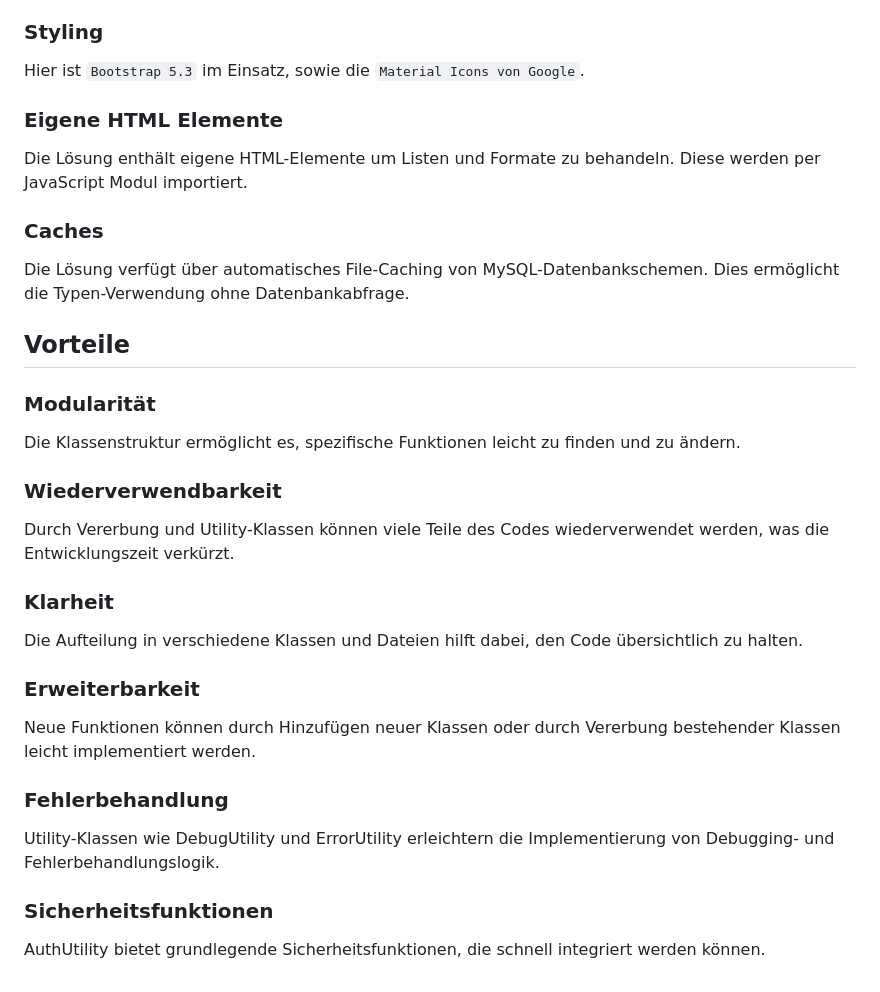
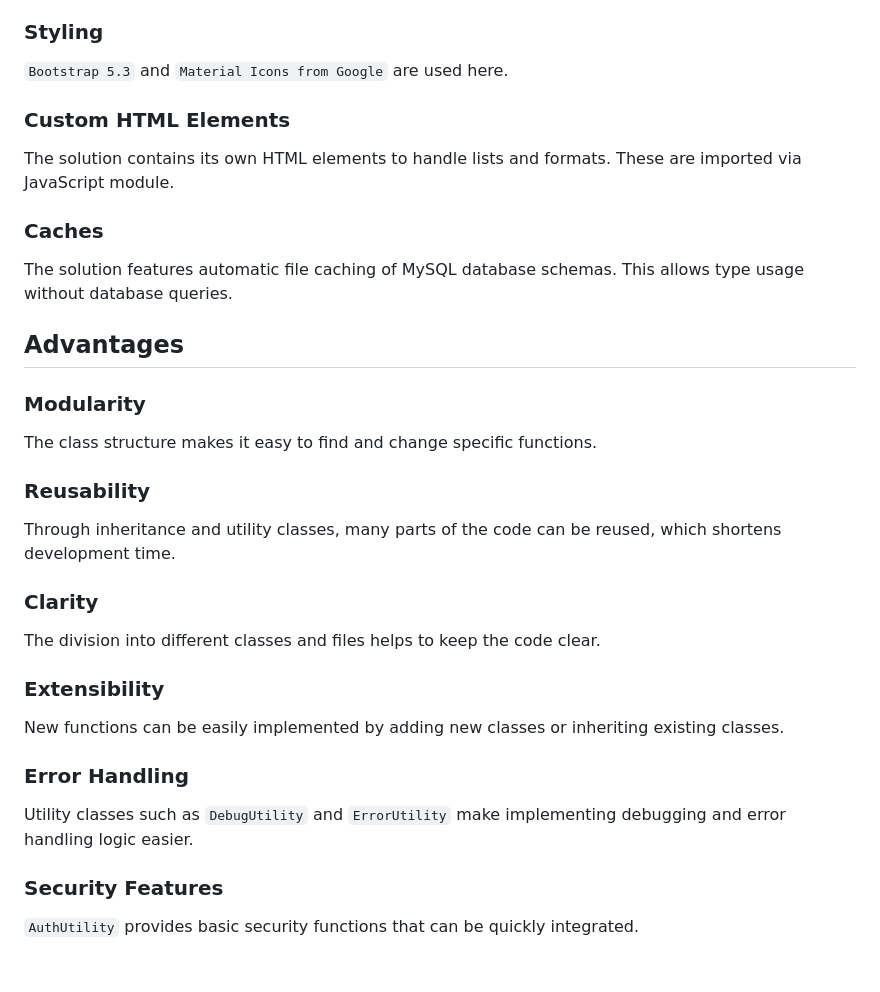
Before and after one commit to floriankuehl/devworx, a Markdown page: README.md, the part around the change printed below. Drawn GitHub-style.

```diff
--- a/README.md
+++ b/README.md
@@ -47,27 +36,19 @@
 <h3>Styling</h3>
-<p>Hier ist <code>Bootstrap 5.3</code> im Einsatz, sowie die <code>Material Icons von Google</code>.</p>
-
-<h3>Eigene HTML Elemente</h3>
-<p>Die Lösung enthält eigene HTML-Elemente um Listen und Formate zu behandeln. Diese werden per JavaScript Modul importiert.</p>
-
+<p><code>Bootstrap 5.3</code> and <code>Material Icons from Google</code> are used here.</p>
+<h3>Custom HTML Elements</h3>
+<p>The solution contains its own HTML elements to handle lists and formats. These are imported via JavaScript module.</p>
 <h3>Caches</h3>
-<p>Die Lösung verfügt über automatisches File-Caching von MySQL-Datenbankschemen. Dies ermöglicht die Typen-Verwendung ohne Datenbankabfrage.</p>
-
-<h2>Vorteile</h2>
-<h3>Modularität</h3>
-<p>Die Klassenstruktur ermöglicht es, spezifische Funktionen leicht zu finden und zu ändern.</p>
-
-<h3>Wiederverwendbarkeit</h3>
-<p>Durch Vererbung und Utility-Klassen können viele Teile des Codes wiederverwendet werden, was die Entwicklungszeit verkürzt.</p>
-
-<h3>Klarheit</h3>
-<p>Die Aufteilung in verschiedene Klassen und Dateien hilft dabei, den Code übersichtlich zu halten.</p>
-
-<h3>Erweiterbarkeit</h3>
-<p>Neue Funktionen können durch Hinzufügen neuer Klassen oder durch Vererbung bestehender Klassen leicht implementiert werden.</p>
-
-<h3>Fehlerbehandlung</h3>
-<p>Utility-Klassen wie DebugUtility und ErrorUtility erleichtern die Implementierung von Debugging- und Fehlerbehandlungslogik.</p>
-
-<h3>Sicherheitsfunktionen</h3>
-<p>AuthUtility bietet grundlegende Sicherheitsfunktionen, die schnell integriert werden können.</p>
+<p>The solution features automatic file caching of MySQL database schemas. This allows type usage without database queries.</p>
+<h2>Advantages</h2>
+<h3>Modularity</h3>
+<p>The class structure makes it easy to find and change specific functions.</p>
+<h3>Reusability</h3>
+<p>Through inheritance and utility classes, many parts of the code can be reused, which shortens development time.</p>
+<h3>Clarity</h3>
+<p>The division into different classes and files helps to keep the code clear.</p>
+<h3>Extensibility</h3>
+<p>New functions can be easily implemented by adding new classes or inheriting existing classes.</p>
+<h3>Error Handling</h3>
+<p>Utility classes such as <code>DebugUtility</code> and <code>ErrorUtility</code> make implementing debugging and error handling logic easier.</p>
+<h3>Security Features</h3>
+<p><code>AuthUtility</code> provides basic security functions that can be quickly integrated.</p>
```
Also changed, not shown: other parts of README.md (+20 -31 lines).
